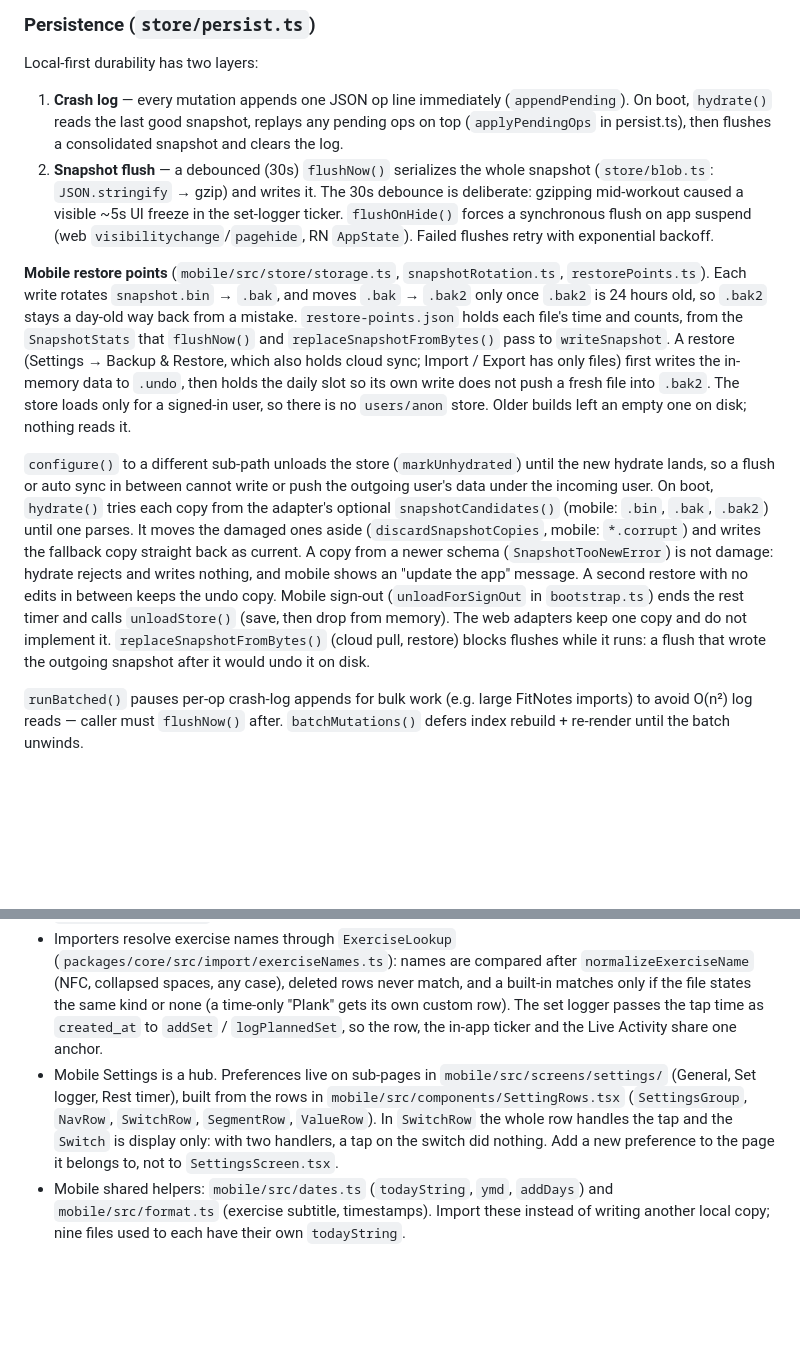
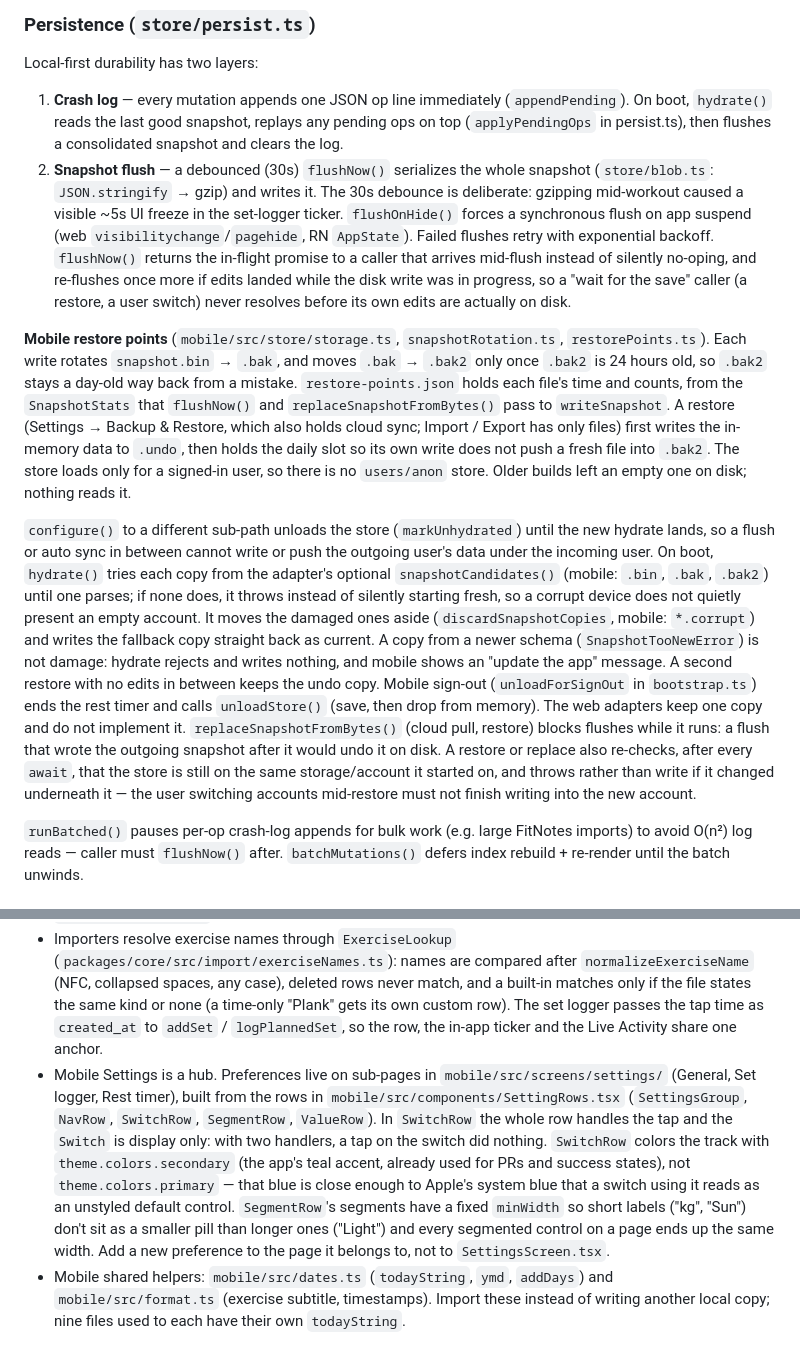
Before and after one commit to bsule/Workout-Tracker, a Markdown page: CLAUDE.md, 2 parts joined by grey strips. Rendered like a GitHub page; blank space fills up the shorter version.

Commit message:
docs: cover the persist guards, exercise-name lookup, and Settings styling
CLAUDE.md now describes flushNow()'s dedupe-and-re-flush behavior, hydrate
refusing to silently start fresh when no snapshot copy parses, and the
account/storage re-check a restore or replace does after every await.
Also documents SwitchRow's teal accent (not primary blue, which reads as
an unstyled default control) and SegmentRow's fixed segment width.

README.md credits FitNotes as the app's inspiration in the opening line.

Co-Authored-By: Claude Sonnet 5 <noreply@anthropic.com>

```diff
--- a/CLAUDE.md
+++ b/CLAUDE.md
@@ -84,11 +84,11 @@ Everything important lives in `packages/core/src`. The two clients are thin shel
 
 Local-first durability has two layers:
 1. **Crash log** — every mutation appends one JSON op line immediately (`appendPending`). On boot, `hydrate()` reads the last good snapshot, replays any pending ops on top (`applyPendingOps` in persist.ts), then flushes a consolidated snapshot and clears the log.
-2. **Snapshot flush** — a debounced (30s) `flushNow()` serializes the whole snapshot (`store/blob.ts`: `JSON.stringify` → gzip) and writes it. The 30s debounce is deliberate: gzipping mid-workout caused a visible ~5s UI freeze in the set-logger ticker. `flushOnHide()` forces a synchronous flush on app suspend (web `visibilitychange`/`pagehide`, RN `AppState`). Failed flushes retry with exponential backoff.
+2. **Snapshot flush** — a debounced (30s) `flushNow()` serializes the whole snapshot (`store/blob.ts`: `JSON.stringify` → gzip) and writes it. The 30s debounce is deliberate: gzipping mid-workout caused a visible ~5s UI freeze in the set-logger ticker. `flushOnHide()` forces a synchronous flush on app suspend (web `visibilitychange`/`pagehide`, RN `AppState`). Failed flushes retry with exponential backoff. `flushNow()` returns the in-flight promise to a caller that arrives mid-flush instead of silently no-oping, and re-flushes once more if edits landed while the disk write was in progress, so a "wait for the save" caller (a restore, a user switch) never resolves before its own edits are actually on disk.
 
 **Mobile restore points** (`mobile/src/store/storage.ts`, `snapshotRotation.ts`, `restorePoints.ts`). Each write rotates `snapshot.bin` → `.bak`, and moves `.bak` → `.bak2` only once `.bak2` is 24 hours old, so `.bak2` stays a day-old way back from a mistake. `restore-points.json` holds each file's time and counts, from the `SnapshotStats` that `flushNow()` and `replaceSnapshotFromBytes()` pass to `writeSnapshot`. A restore (Settings → Backup & Restore, which also holds cloud sync; Import / Export has only files) first writes the in-memory data to `.undo`, then holds the daily slot so its own write does not push a fresh file into `.bak2`. The store loads only for a signed-in user, so there is no `users/anon` store. Older builds left an empty one on disk; nothing reads it.
 
-`configure()` to a different sub-path unloads the store (`markUnhydrated`) until the new hydrate lands, so a flush or auto sync in between cannot write or push the outgoing user's data under the incoming user. On boot, `hydrate()` tries each copy from the adapter's optional `snapshotCandidates()` (mobile: `.bin`, `.bak`, `.bak2`) until one parses. It moves the damaged ones aside (`discardSnapshotCopies`, mobile: `*.corrupt`) and writes the fallback copy straight back as current. A copy from a newer schema (`SnapshotTooNewError`) is not damage: hydrate rejects and writes nothing, and mobile shows an "update the app" message. A second restore with no edits in between keeps the undo copy. Mobile sign-out (`unloadForSignOut` in `bootstrap.ts`) ends the rest timer and calls `unloadStore()` (save, then drop from memory). The web adapters keep one copy and do not implement it. `replaceSnapshotFromBytes()` (cloud pull, restore) blocks flushes while it runs: a flush that wrote the outgoing snapshot after it would undo it on disk.
+`configure()` to a different sub-path unloads the store (`markUnhydrated`) until the new hydrate lands, so a flush or auto sync in between cannot write or push the outgoing user's data under the incoming user. On boot, `hydrate()` tries each copy from the adapter's optional `snapshotCandidates()` (mobile: `.bin`, `.bak`, `.bak2`) until one parses; if none does, it throws instead of silently starting fresh, so a corrupt device does not quietly present an empty account. It moves the damaged ones aside (`discardSnapshotCopies`, mobile: `*.corrupt`) and writes the fallback copy straight back as current. A copy from a newer schema (`SnapshotTooNewError`) is not damage: hydrate rejects and writes nothing, and mobile shows an "update the app" message. A second restore with no edits in between keeps the undo copy. Mobile sign-out (`unloadForSignOut` in `bootstrap.ts`) ends the rest timer and calls `unloadStore()` (save, then drop from memory). The web adapters keep one copy and do not implement it. `replaceSnapshotFromBytes()` (cloud pull, restore) blocks flushes while it runs: a flush that wrote the outgoing snapshot after it would undo it on disk. A restore or replace also re-checks, after every `await`, that the store is still on the same storage/account it started on, and throws rather than write if it changed underneath it — the user switching accounts mid-restore must not finish writing into the new account.
 
 `runBatched()` pauses per-op crash-log appends for bulk work (e.g. large FitNotes imports) to avoid O(n²) log reads — caller must `flushNow()` after. `batchMutations()` defers index rebuild + re-render until the batch unwinds.
 
@@ -134,5 +134,5 @@ Both clients have a parallel `ai/` layer (`frontend/lib/ai`, `mobile/src/ai`)
 - Mobile popups use `usePresence` (`mobile/src/anim/index.ts`) for the fade and `OverlayCard` (`mobile/src/components/OverlayCard.tsx`) for the backdrop and card. Defer store mutations past the fade with `deferPastAnimation`. The `mobile-popups-no-flicker` skill has the rules. Dropdown and overflow menus go through `MenuButton` / `MenuPopup`, which show the system `Alert.alert` (a UIMenu opened from the nav bar covers its own button on iOS 26). `react-native-modal` is still a dependency, but only `ExercisePickerSheet` uses it.
 - Rest timer outside the app: saving a set in `SetLoggerScreen` calls `restTimer.setLogged()` (`mobile/src/restTimer/`), which drives the native module `mobile/modules/rest-timer` (iOS ActivityKit Live Activity, Android ongoing notification with a chronometer). The Live Activity's SwiftUI views live in `mobile/targets/rest-timer/`, which `@bacons/apple-targets` turns into a widget extension on every `expo prebuild`. `RestTimerAttributes.swift` exists twice (module and target) and must stay byte-identical; `tests/restTimerPlan.test.ts` guards it. Settings are `rest_timer_activity` and `rest_timer_cutoff_s` in `Snapshot.settings` (optional keys, no schema bump). iOS cannot end the activity while the app is suspended, so `restTimer.reconcile()` runs after hydrate and on every foreground. Running `expo prebuild` locally also rewrites the `ios`/`android` scripts in `mobile/package.json`; revert that.
 - Importers resolve exercise names through `ExerciseLookup` (`packages/core/src/import/exerciseNames.ts`): names are compared after `normalizeExerciseName` (NFC, collapsed spaces, any case), deleted rows never match, and a built-in matches only if the file states the same kind or none (a time-only "Plank" gets its own custom row). The set logger passes the tap time as `created_at` to `addSet` / `logPlannedSet`, so the row, the in-app ticker and the Live Activity share one anchor.
-- Mobile Settings is a hub. Preferences live on sub-pages in `mobile/src/screens/settings/` (General, Set logger, Rest timer), built from the rows in `mobile/src/components/SettingRows.tsx` (`SettingsGroup`, `NavRow`, `SwitchRow`, `SegmentRow`, `ValueRow`). In `SwitchRow` the whole row handles the tap and the `Switch` is display only: with two handlers, a tap on the switch did nothing. Add a new preference to the page it belongs to, not to `SettingsScreen.tsx`.
+- Mobile Settings is a hub. Preferences live on sub-pages in `mobile/src/screens/settings/` (General, Set logger, Rest timer), built from the rows in `mobile/src/components/SettingRows.tsx` (`SettingsGroup`, `NavRow`, `SwitchRow`, `SegmentRow`, `ValueRow`). In `SwitchRow` the whole row handles the tap and the `Switch` is display only: with two handlers, a tap on the switch did nothing. `SwitchRow` colors the track with `theme.colors.secondary` (the app's teal accent, already used for PRs and success states), not `theme.colors.primary` — that blue is close enough to Apple's system blue that a switch using it reads as an unstyled default control. `SegmentRow`'s segments have a fixed `minWidth` so short labels ("kg", "Sun") don't sit as a smaller pill than longer ones ("Light") and every segmented control on a page ends up the same width. Add a new preference to the page it belongs to, not to `SettingsScreen.tsx`.
 - Mobile shared helpers: `mobile/src/dates.ts` (`todayString`, `ymd`, `addDays`) and `mobile/src/format.ts` (exercise subtitle, timestamps). Import these instead of writing another local copy; nine files used to each have their own `todayString`.
```
Also changed, not shown: README.md (+1 -1 lines).
